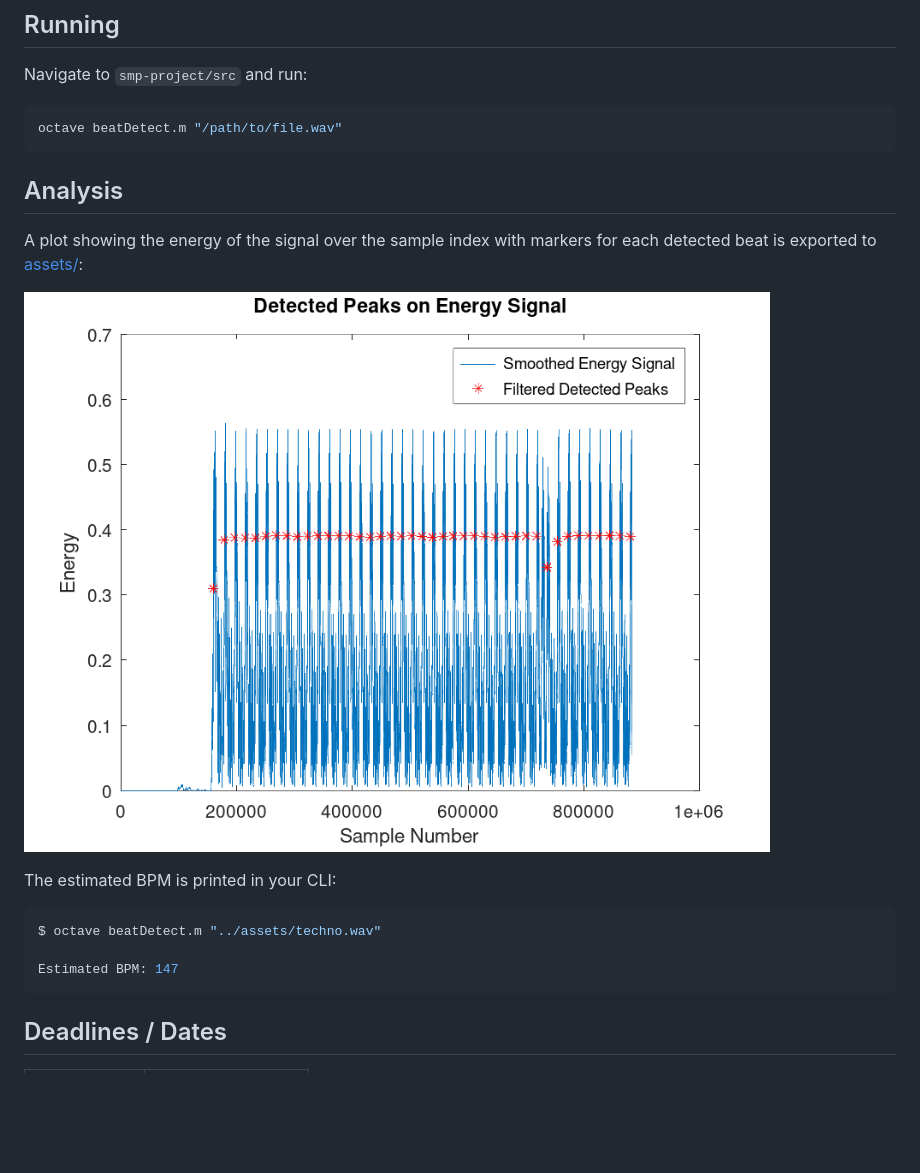
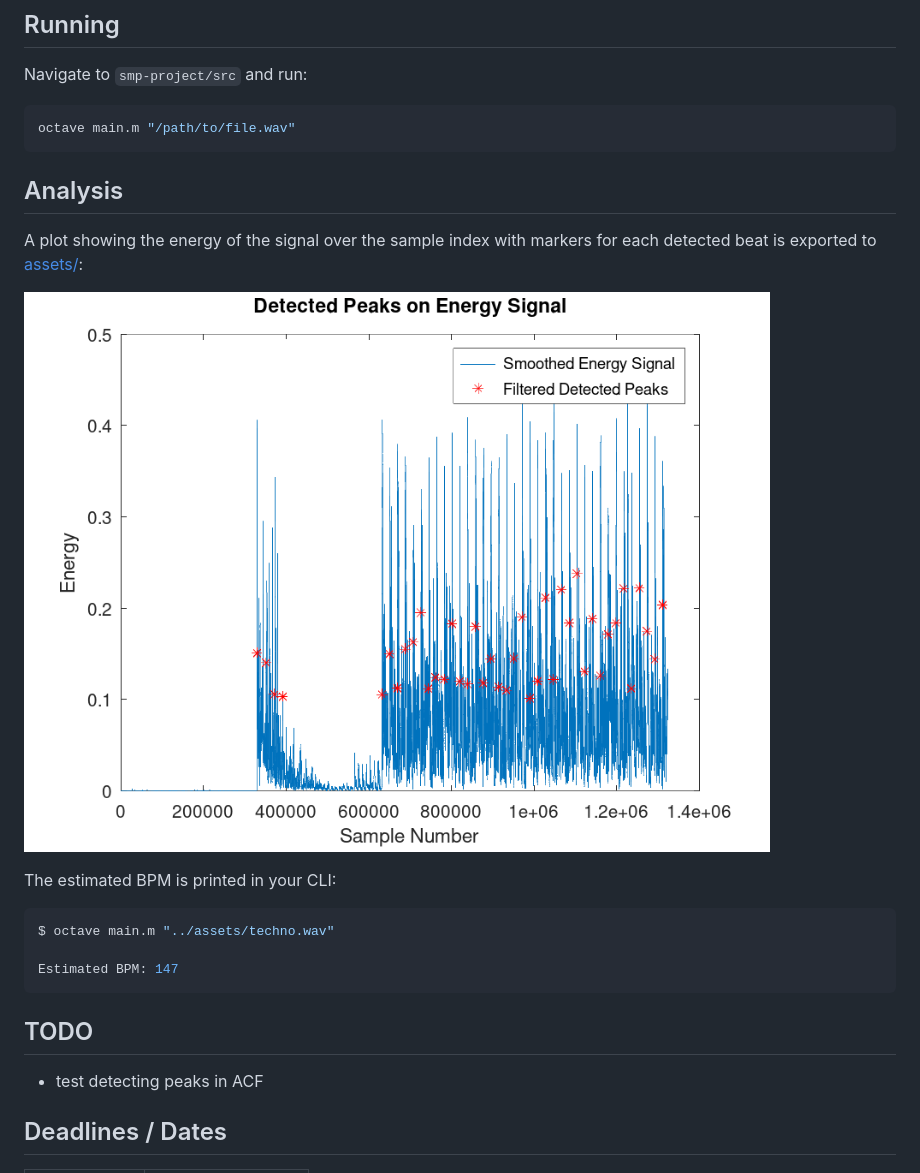
Before and after one commit to sid115/smp-project, a Markdown page: README.md, the part around the change. Drawn GitHub-style; pictures changed too: assets/DetectedPeaksPlot.png; blank space fills up the shorter version.

Commit message:
rebase and todo: acf

````diff
--- a/README.md
+++ b/README.md
@@ -21,7 +21,7 @@ git clone https://github.com/sid115/smp-project.git
 Navigate to `smp-project/src` and run:
 
 ```bash
-octave beatDetect.m "/path/to/file.wav"
+octave main.m "/path/to/file.wav"
 ```
 
 ## Analysis
@@ -33,10 +33,14 @@ A plot showing the energy of the signal over the sample index with markers for e
 The estimated BPM is printed in your CLI:
 
 ```bash
-$ octave beatDetect.m "../assets/techno.wav"
+$ octave main.m "../assets/techno.wav"
 
 Estimated BPM: 147
 ```
+
+## TODO
+
+- test detecting peaks in ACF
 
 ## Deadlines / Dates
 
````
Also changed, not shown: 8 other files.
